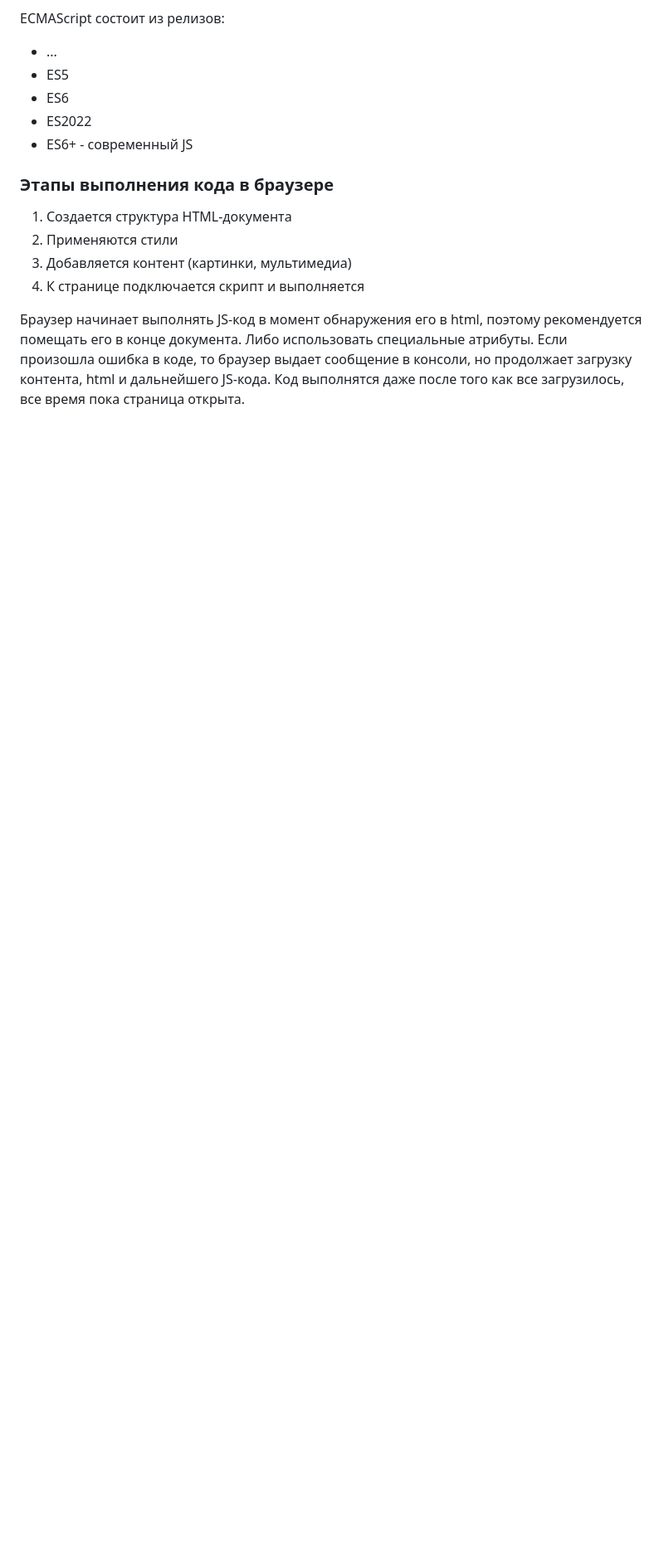
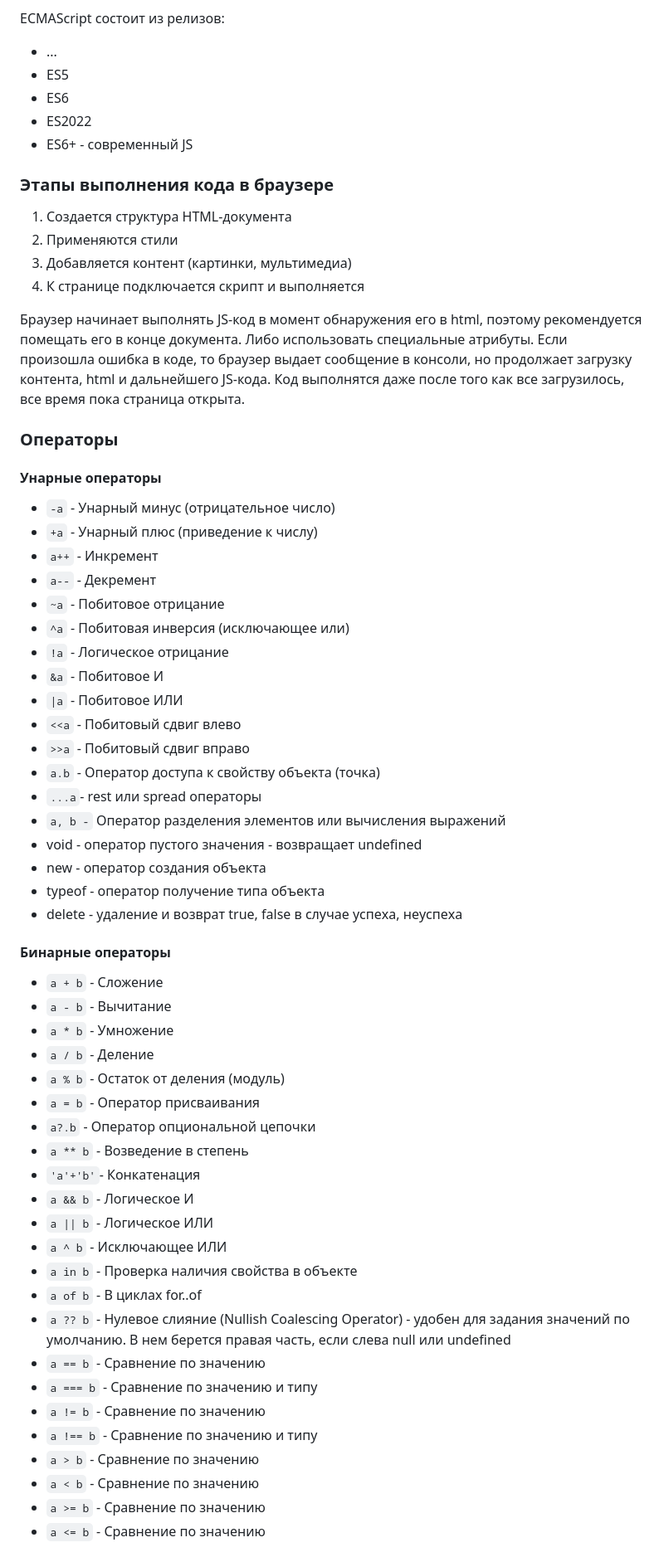
Before and after one commit to allseenn/js, a Markdown page: README.md, the part around one of its changes. Shown at 83% size. Drawn GitHub-style; blank space fills up the shorter version.

```diff
--- a/README.md
+++ b/README.md
@@ -64,3 +64,52 @@ ECMAScript состоит из релизов:
 Если произошла ошибка в коде, то браузер выдает сообщение в консоли, но продолжает загрузку контента, html и дальнейшего JS-кода.
 Код выполнятся даже после того как все загрузилось, все время пока страница открыта.
 
+### Операторы
+
+#### Унарные операторы
+
+- `-a` - Унарный минус (отрицательное число)
+- `+a` - Унарный плюс  (приведение к числу)
+- `a++` - Инкремент
+- `a--` - Декремент
+- `~a` - Побитовое отрицание
+- `^a` - Побитовая инверсия (исключающее или)
+- `!a` - Логическое отрицание
+- `&a` - Побитовое И
+- `|a` - Побитовое ИЛИ
+- `<<a` - Побитовый сдвиг влево
+- `>>a` - Побитовый сдвиг вправо
+- `a.b` - Оператор доступа к свойству объекта (точка)
+- `...a`- rest или spread операторы
+- `a, b -` Оператор разделения элементов или вычисления выражений
+- void - оператор пустого значения - возвращает undefined
+- new - оператор создания объекта
+- typeof - оператор получение типа объекта
+- delete - удаление и возврат true, false в случае успеха, неуспеха
+
+#### Бинарные операторы
+
+- `a + b` - Сложение
+- `a - b` - Вычитание
+- `a * b` - Умножение
+- `a / b` - Деление
+- `a % b` - Остаток от деления (модуль)
+- `a = b` - Оператор присваивания
+- `a?.b` - Оператор опциональной цепочки
+- `a ** b` - Возведение в степень
+- `'a'+'b'`- Конкатенация
+- `a && b` - Логическое И
+- `a || b` - Логическое ИЛИ
+- `a ^ b` - Исключающее ИЛИ
+- `a in b` - Проверка наличия свойства в объекте
+- `a of b` - В циклах for..of
+- `a ?? b` - Нулевое слияние (Nullish Coalescing Operator) - удобен для задания значений по умолчанию. В нем берется правая часть, если слева null или undefined
+- `a == b` - Сравнение по значению
+- `a === b` - Сравнение по значению и типу
+- `a != b` - Сравнение по значению
+- `a !== b` - Сравнение по значению и типу
+- `a > b` - Сравнение по значению
+- `a < b` - Сравнение по значению
+- `a >= b` - Сравнение по значению
+- `a <= b` - Сравнение по значению
+
```
Also changed, not shown: other parts of README.md (+138 -103 lines).
